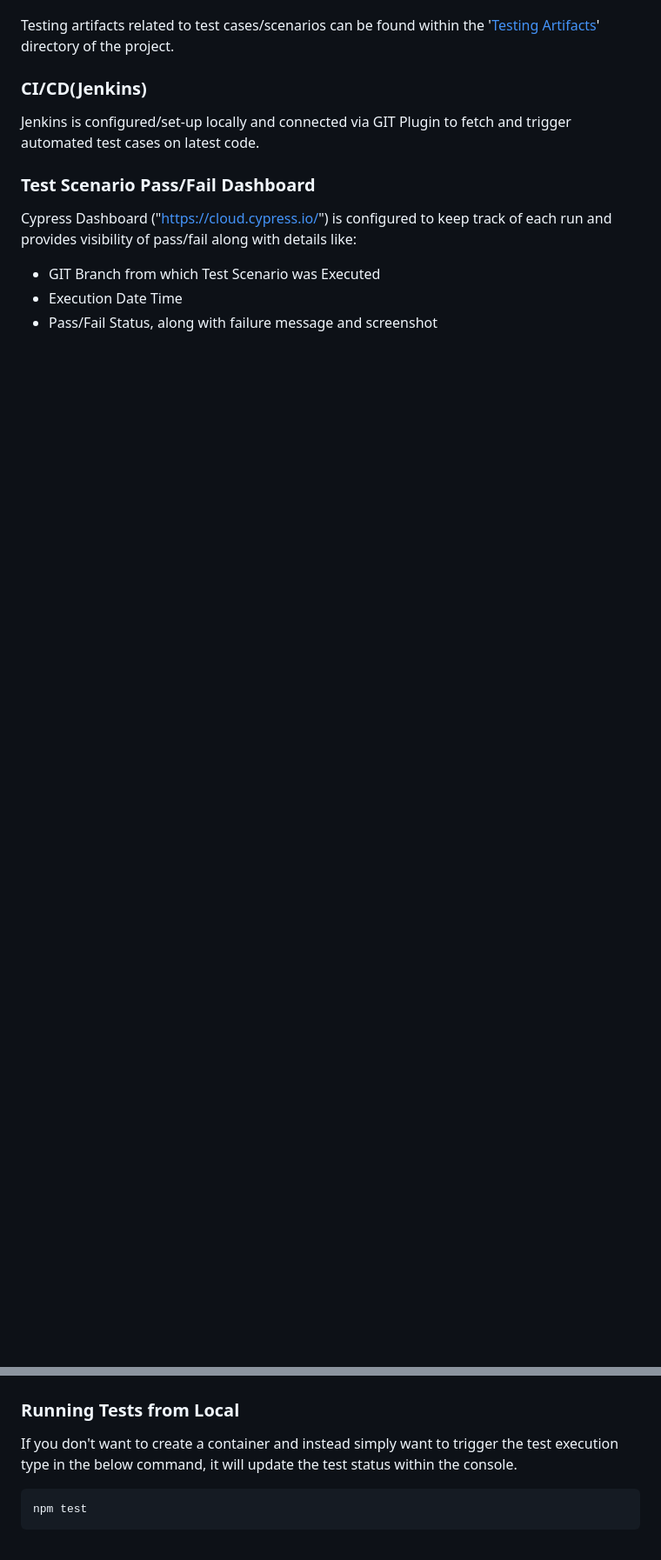
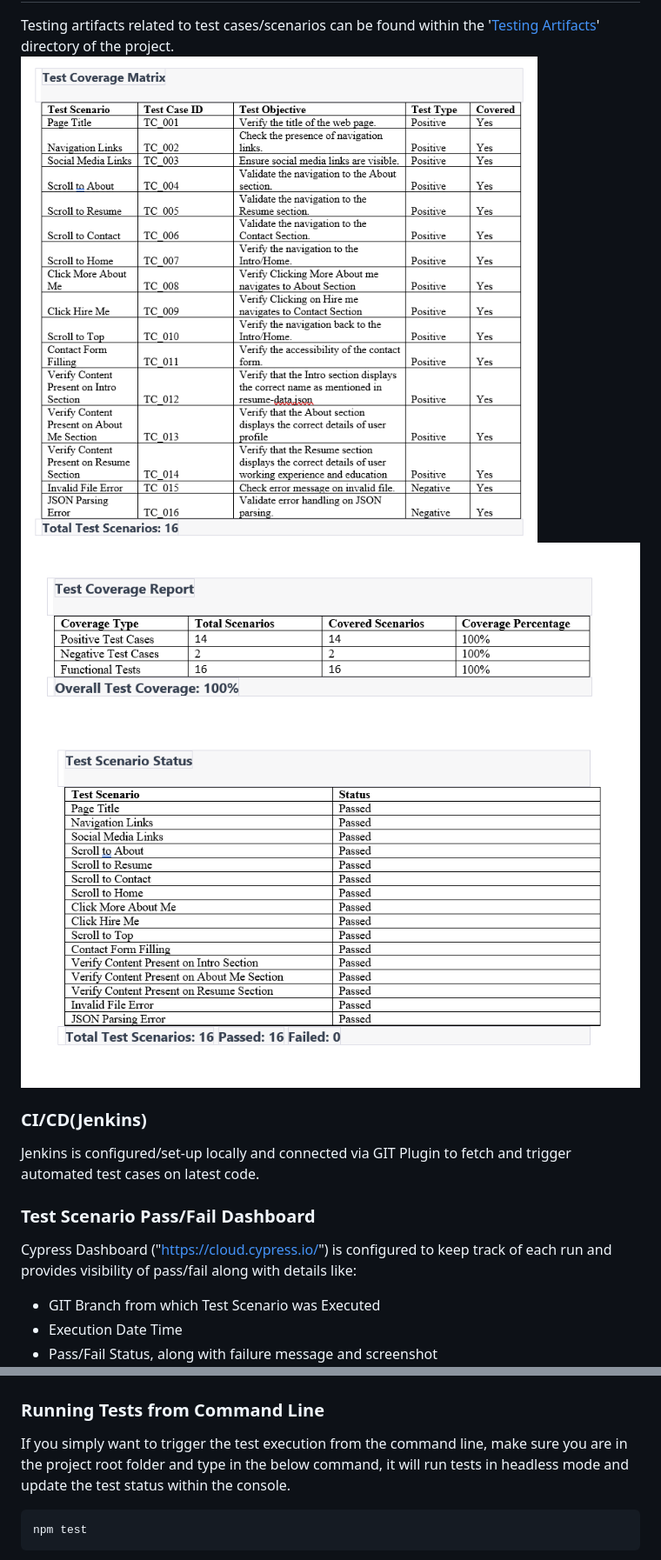
Before and after one commit to meghrajs/resume-website-assessment, a Markdown page: README.md, 2 parts joined by grey strips. Shown at 87% size. Rendered like a GitHub page; blank space fills up the shorter version.

````diff
--- a/README.md
+++ b/README.md
@@ -73,4 +75,8 @@ This section describes the organization of the project and provides an overview
 Testing artifacts related to test cases/scenarios can be found within the '[Testing Artifacts](Testing%20Artifacts)' directory of the project.
+![Screenshot](Images%20for%20Documentation/Test%20Coverage%20Matrix.png)
+![Screenshot](Images%20for%20Documentation/Test%20Coverage.png)
+![Screenshot](Images%20for%20Documentation/Test%20Scenario%20Status.png)
+
 
 ### CI/CD(Jenkins)
 Jenkins is configured/set-up locally and connected via GIT Plugin to fetch and trigger automated test cases on latest code.
@@ -126,8 +132,8 @@ Run the following command if you want to start the Cypress UI and then want to i
 npm run cy:open
  ```
 ![Screenshot](Images%20for%20Documentation/Cypress%20View.png)
-### Running Tests from Local
-If you don't want to create a container and instead simply want to trigger the test execution type in the below command, it will update the test status within the console.
+### Running Tests from Command Line
+If you simply want to trigger the test execution from the command line, make sure you are in the project root folder and type in the below command, it will run tests in headless mode and update the test status within the console.
  ```
 npm test
  ```
````
Also changed, not shown: other parts of README.md (+14 -12 lines).
